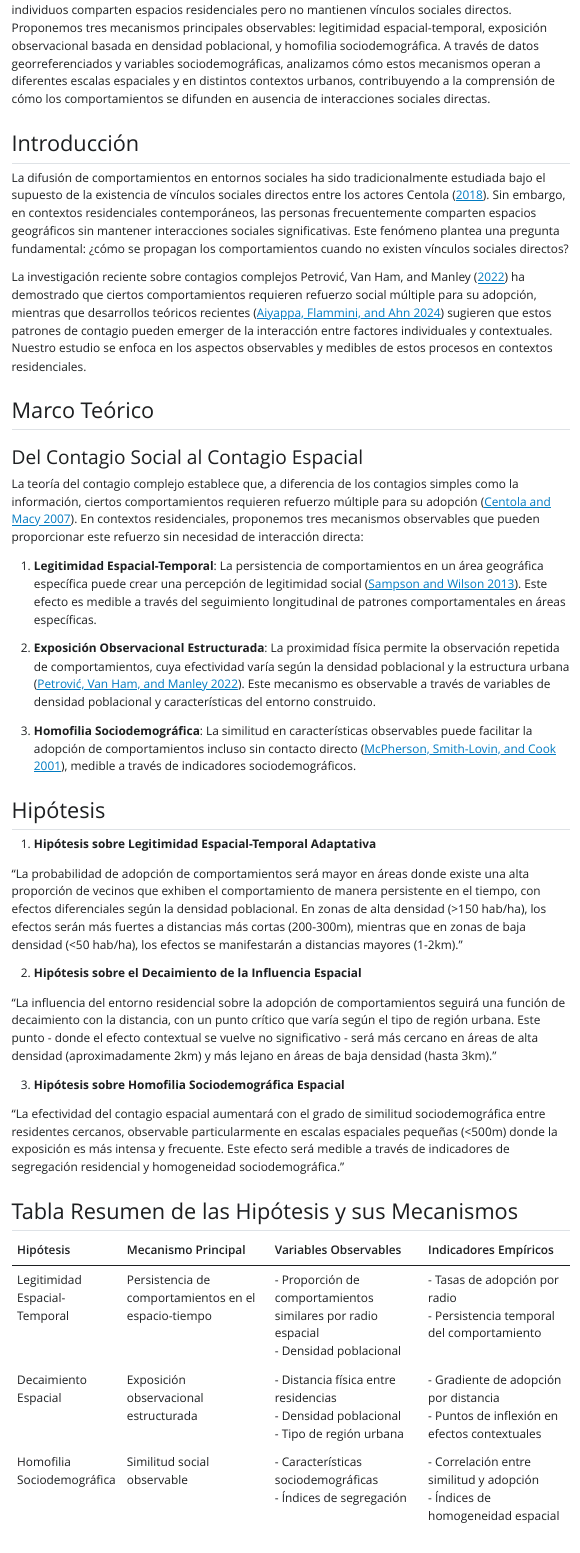
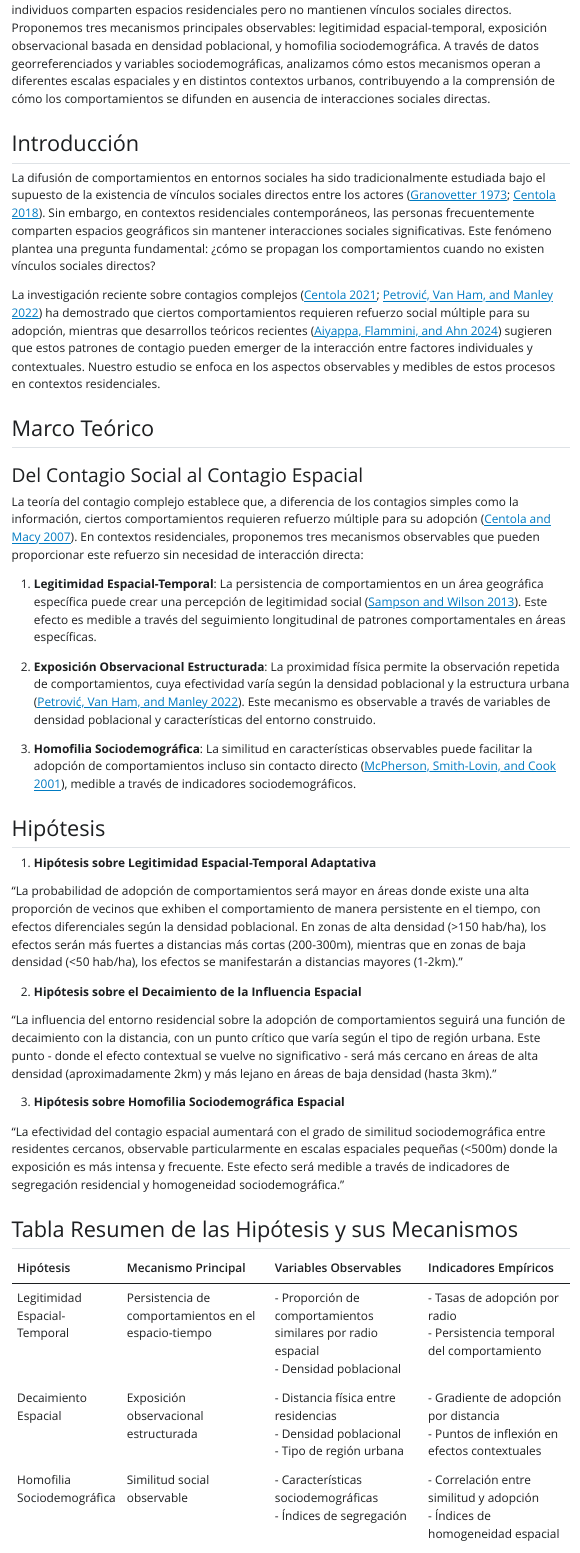
Before and after one commit to rcantillan/neighbors_school_choice, a Quarto document (reports/03_complex_contagion.qmd): the page in a window 1100 px wide, from 150 px down. The pictures show the output file reports/03_complex_contagion.html that the author committed with the source, opened offline; Quarto's library style sheets are replaced by a plain one without menus.

Commit message:
update report

```diff
--- a/reports/03_complex_contagion.qmd
+++ b/reports/03_complex_contagion.qmd
@@ -26,9 +26,9 @@ title-block-style: default
 
 ## Introducción
 
-La difusión de comportamientos en entornos sociales ha sido tradicionalmente estudiada bajo el supuesto de la existencia de vínculos sociales directos entre los actores [@granovetter_strength_1973, @centola_how_2018]. Sin embargo, en contextos residenciales contemporáneos, las personas frecuentemente comparten espacios geográficos sin mantener interacciones sociales significativas. Este fenómeno plantea una pregunta fundamental: ¿cómo se propagan los comportamientos cuando no existen vínculos sociales directos?
+La difusión de comportamientos en entornos sociales ha sido tradicionalmente estudiada bajo el supuesto de la existencia de vínculos sociales directos entre los actores [@granovetter_strength_1973;  @centola_how_2018]. Sin embargo, en contextos residenciales contemporáneos, las personas frecuentemente comparten espacios geográficos sin mantener interacciones sociales significativas. Este fenómeno plantea una pregunta fundamental: ¿cómo se propagan los comportamientos cuando no existen vínculos sociales directos?
 
-La investigación reciente sobre contagios complejos [@centola_change_2021, @petrovic_where_2022] ha demostrado que ciertos comportamientos requieren refuerzo social múltiple para su adopción, mientras que desarrollos teóricos recientes [@aiyappa_emergence_2024] sugieren que estos patrones de contagio pueden emerger de la interacción entre factores individuales y contextuales. Nuestro estudio se enfoca en los aspectos observables y medibles de estos procesos en contextos residenciales.
+La investigación reciente sobre contagios complejos [@centola_change_2021; @petrovic_where_2022] ha demostrado que ciertos comportamientos requieren refuerzo social múltiple para su adopción, mientras que desarrollos teóricos recientes [@aiyappa_emergence_2024] sugieren que estos patrones de contagio pueden emerger de la interacción entre factores individuales y contextuales. Nuestro estudio se enfoca en los aspectos observables y medibles de estos procesos en contextos residenciales.
 
 ## Marco Teórico
 
```
Also changed, not shown: reports/03_complex_contagion.html.
